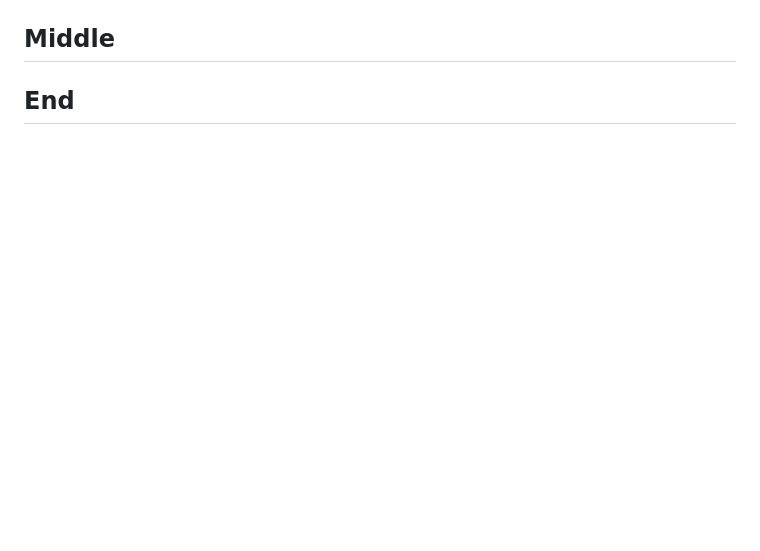
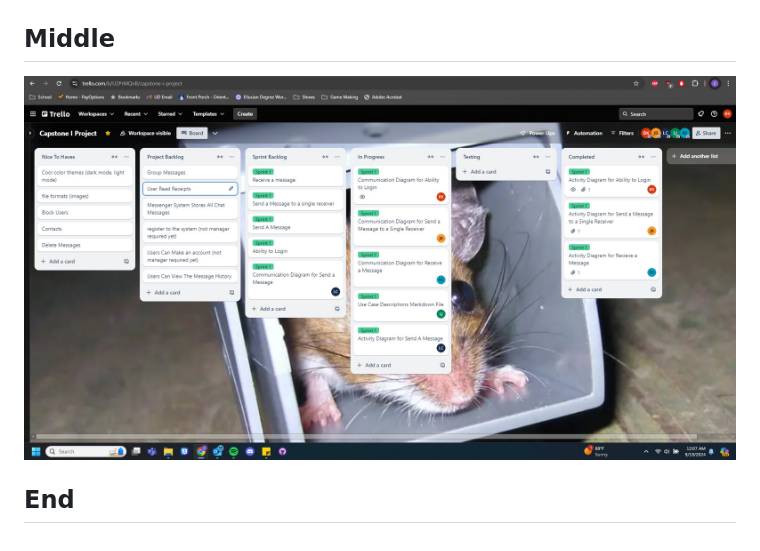
Before and after one commit to kohlerb1/MouseChat, a Markdown page: UseCaseDoc.md, the part around the change. Drawn GitHub-style; blank space fills up the shorter version.

Commit message:
Added Sprint 1 middle progress screenshot

```diff
--- a/UseCaseDoc.md
+++ b/UseCaseDoc.md
@@ -128,5 +128,5 @@ Communication Diagram:
 ![Trello Board Beginning Screenshot 1](/figures/MouseChat_Sprint1_img1.jpg)
 ![Trello Board Beginning Screenshot 2](/figures/MouseChat_Sprint1_img1.2.jpg)
 ## Middle
-
+![Trello Board Middle Screenshot](/figures/MouseChat_Sprint1_Middle.jpg)
 ## End
```
